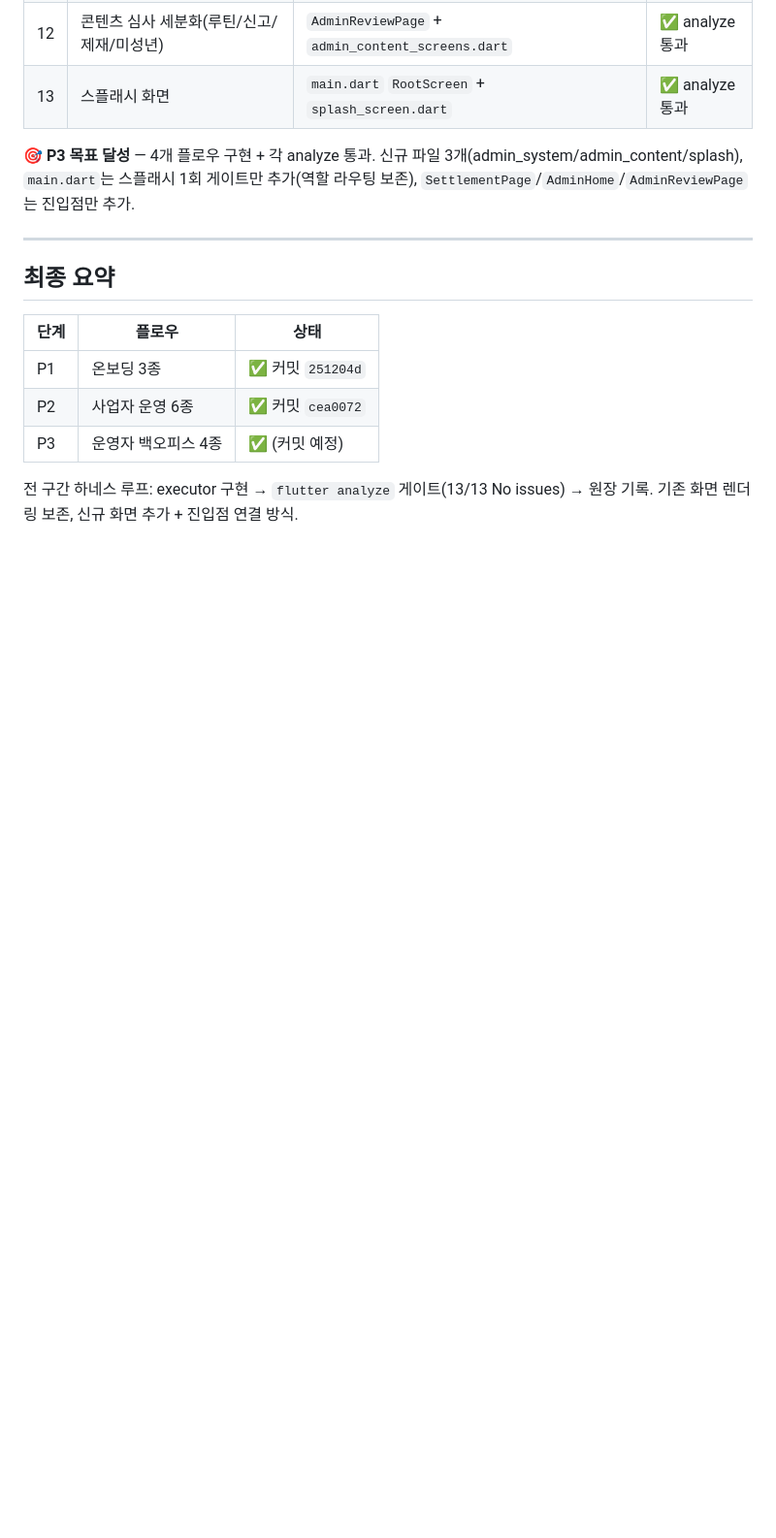
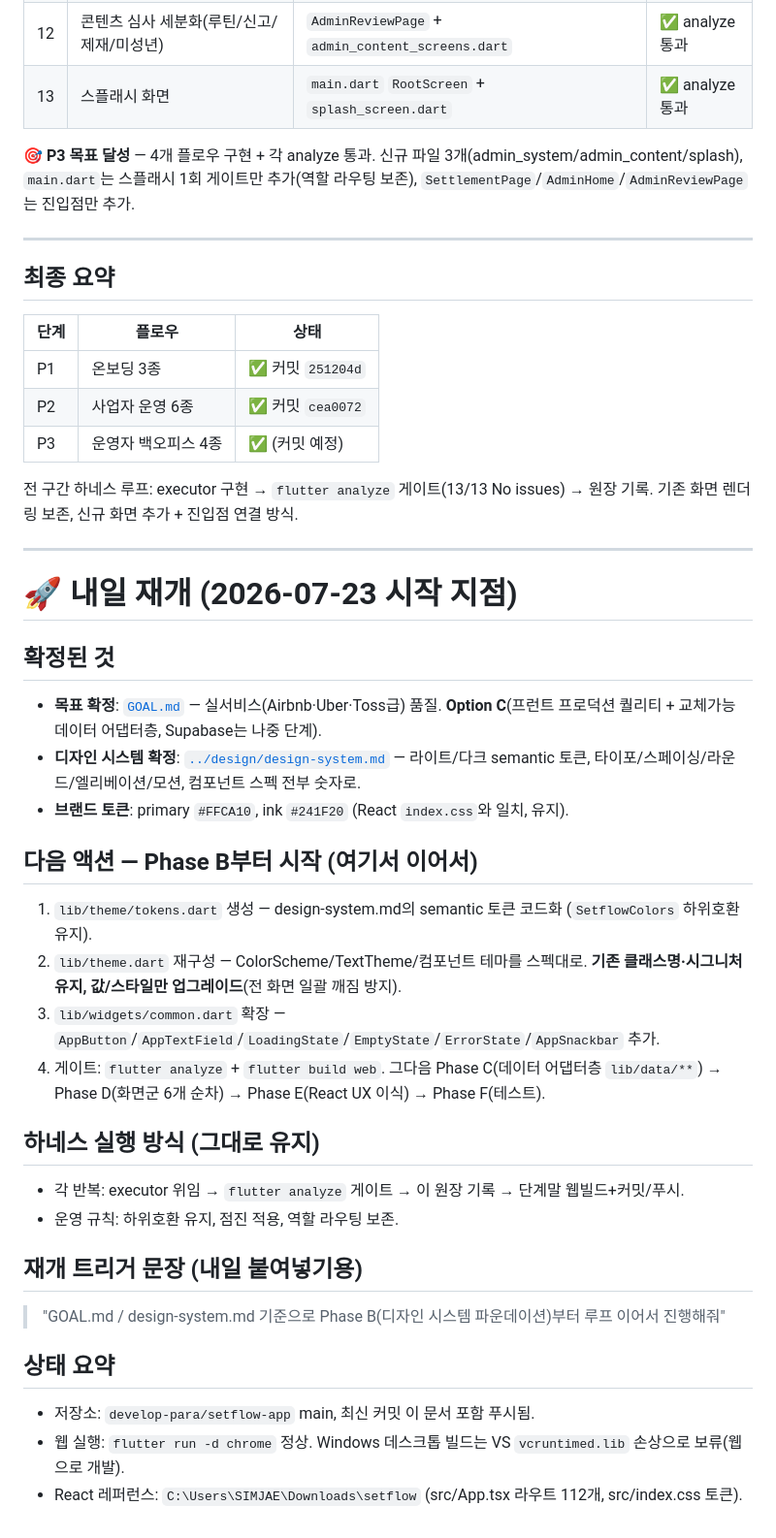
Before and after one commit to develop-para/setflow-app, a Markdown page: docs/parity/PROGRESS.md, the part around the change. Shown at 97% size. Drawn GitHub-style; blank space fills up the shorter version.

```diff
--- a/docs/parity/PROGRESS.md
+++ b/docs/parity/PROGRESS.md
@@ -78,3 +78,31 @@
 | P3 | 운영자 백오피스 4종 | ✅ (커밋 예정) |
 
 전 구간 하네스 루프: executor 구현 → `flutter analyze` 게이트(13/13 No issues) → 원장 기록. 기존 화면 렌더링 보존, 신규 화면 추가 + 진입점 연결 방식.
+
+---
+
+# 🚀 내일 재개 (2026-07-23 시작 지점)
+
+## 확정된 것
+- **목표 확정**: [`GOAL.md`](./GOAL.md) — 실서비스(Airbnb·Uber·Toss급) 품질. **Option C**(프런트 프로덕션 퀄리티 + 교체가능 데이터 어댑터층, Supabase는 나중 단계).
+- **디자인 시스템 확정**: [`../design/design-system.md`](../design/design-system.md) — 라이트/다크 semantic 토큰, 타이포/스페이싱/라운드/엘리베이션/모션, 컴포넌트 스펙 전부 숫자로.
+- **브랜드 토큰**: primary `#FFCA10`, ink `#241F20` (React `index.css`와 일치, 유지).
+
+## 다음 액션 — **Phase B부터 시작** (여기서 이어서)
+1. `lib/theme/tokens.dart` 생성 — design-system.md의 semantic 토큰 코드화 (`SetflowColors` 하위호환 유지).
+2. `lib/theme.dart` 재구성 — ColorScheme/TextTheme/컴포넌트 테마를 스펙대로. **기존 클래스명·시그니처 유지, 값/스타일만 업그레이드**(전 화면 일괄 깨짐 방지).
+3. `lib/widgets/common.dart` 확장 — `AppButton`/`AppTextField`/`LoadingState`/`EmptyState`/`ErrorState`/`AppSnackbar` 추가.
+4. 게이트: `flutter analyze` + `flutter build web`.
+그다음 Phase C(데이터 어댑터층 `lib/data/**`) → Phase D(화면군 6개 순차) → Phase E(React UX 이식) → Phase F(테스트).
+
+## 하네스 실행 방식 (그대로 유지)
+- 각 반복: executor 위임 → `flutter analyze` 게이트 → 이 원장 기록 → 단계말 웹빌드+커밋/푸시.
+- 운영 규칙: 하위호환 유지, 점진 적용, 역할 라우팅 보존.
+
+## 재개 트리거 문장 (내일 붙여넣기용)
+> "GOAL.md / design-system.md 기준으로 Phase B(디자인 시스템 파운데이션)부터 루프 이어서 진행해줘"
+
+## 상태 요약
+- 저장소: `develop-para/setflow-app` main, 최신 커밋 이 문서 포함 푸시됨.
+- 웹 실행: `flutter run -d chrome` 정상. Windows 데스크톱 빌드는 VS `vcruntimed.lib` 손상으로 보류(웹으로 개발).
+- React 레퍼런스: `C:\Users\SIMJAE\Downloads\setflow` (src/App.tsx 라우트 112개, src/index.css 토큰).
```
Also changed, not shown: docs/design/design-system.md (added, +145 -0 lines), docs/parity/GOAL.md (added, +49 -0 lines).
